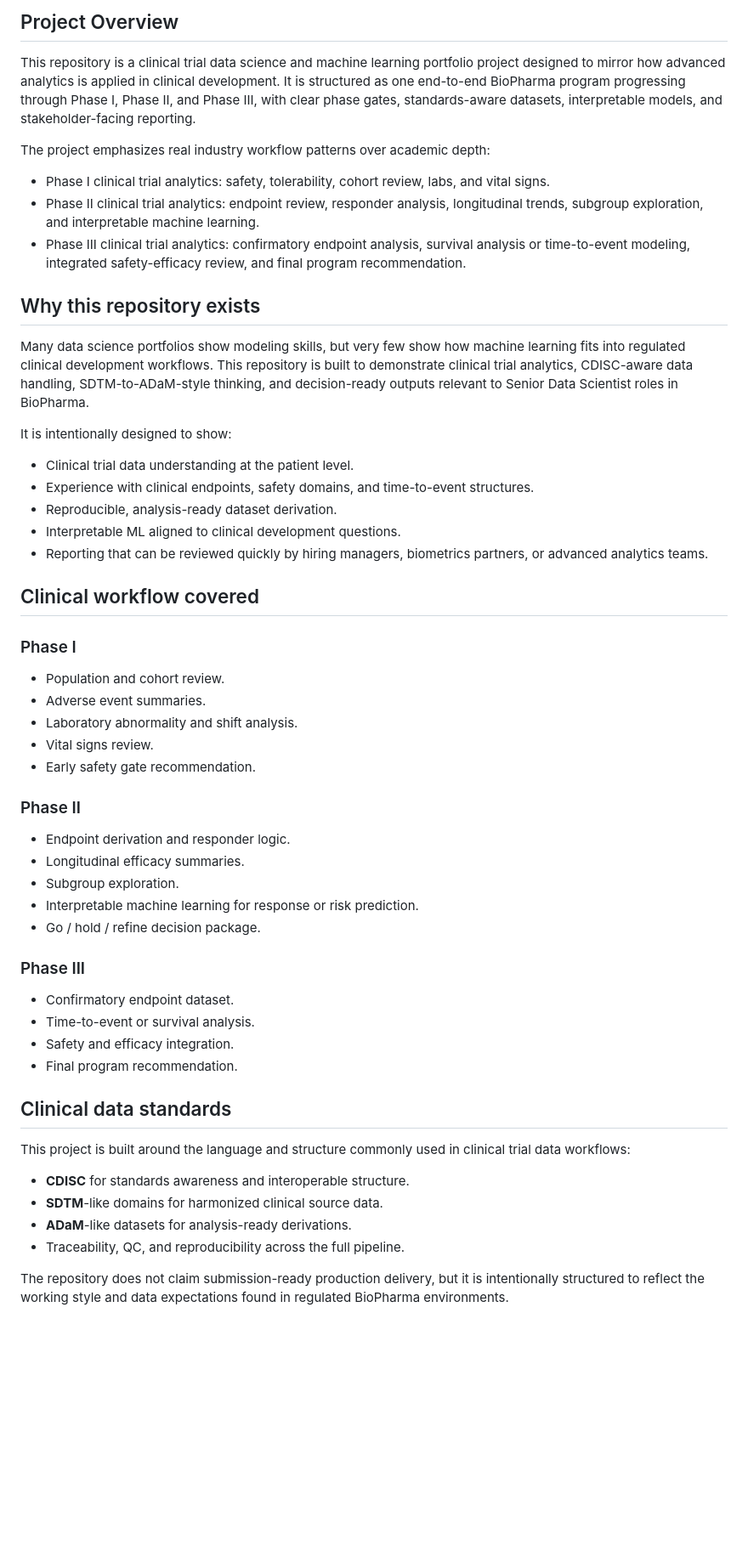
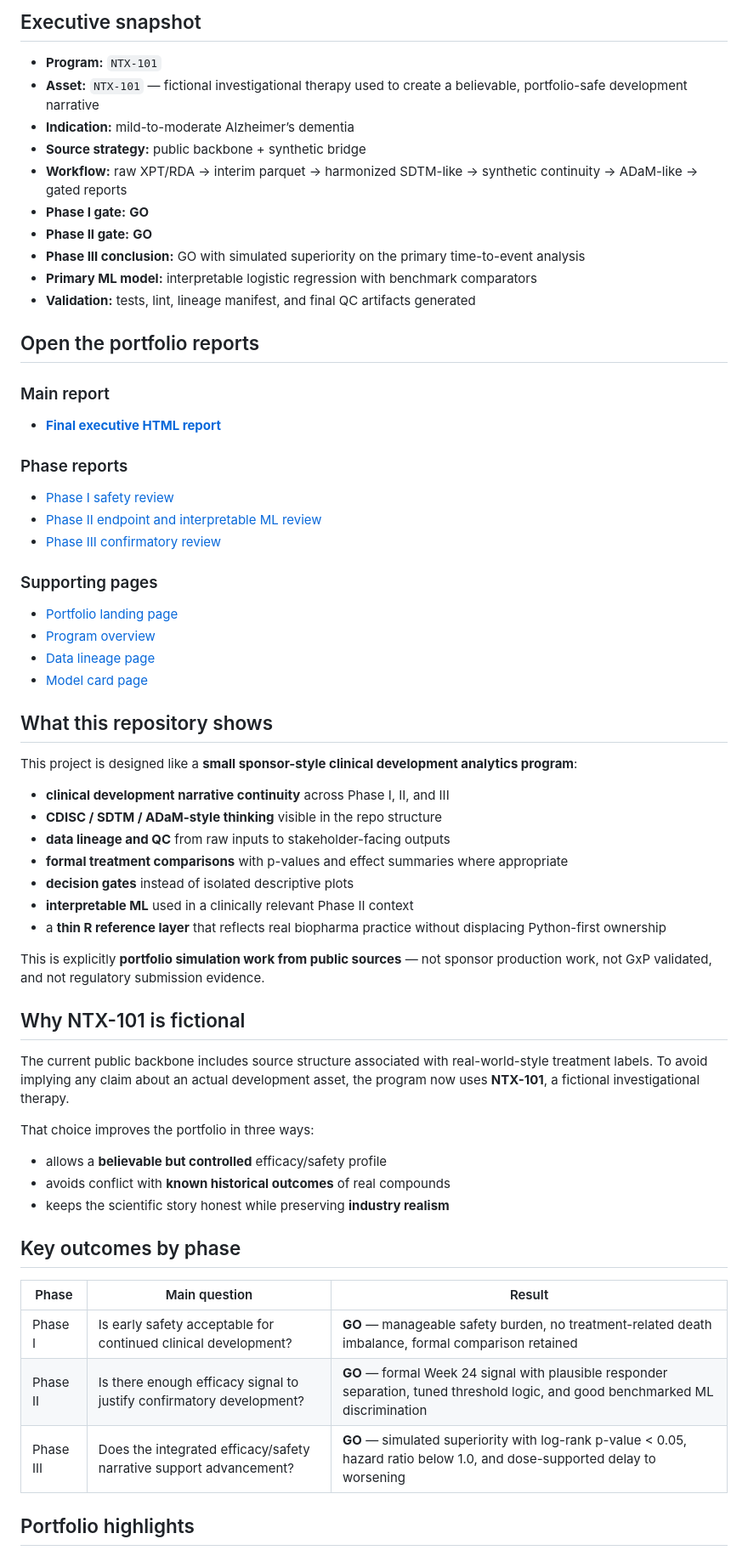
Before and after one commit to andresrogers/clinical-trial-machine-learning-for-biopharma-cdisc-sdtm-adam, a Markdown page: README.md, the part around one of its changes. Shown at 85% size. Drawn GitHub-style; blank space fills up the shorter version.

Commit message:
Revise README to enhance clarity and detail of clinical development portfolio for NTX-101, including updated project overview, executive snapshot, and report links.

```diff
--- a/README.md
+++ b/README.md
@@ -9,52 +9,63 @@
 
-## Project Overview
+## Executive snapshot
 
-This repository is a clinical trial data science and machine learning portfolio project designed to mirror how advanced analytics is applied in clinical development. It is structured as one end-to-end BioPharma program progressing through Phase I, Phase II, and Phase III, with clear phase gates, standards-aware datasets, interpretable models, and stakeholder-facing reporting.
+- **Program:** `NTX-101`
+- **Asset:** `NTX-101` — fictional investigational therapy used to create a believable, portfolio-safe development narrative
+- **Indication:** mild-to-moderate Alzheimer’s dementia
+- **Source strategy:** public backbone + synthetic bridge
+- **Workflow:** raw XPT/RDA -> interim parquet -> harmonized SDTM-like -> synthetic continuity -> ADaM-like -> gated reports
+- **Phase I gate:** **GO**
+- **Phase II gate:** **GO**
+- **Phase III conclusion:** GO with simulated superiority on the primary time-to-event analysis
+- **Primary ML model:** interpretable logistic regression with benchmark comparators
+- **Validation:** tests, lint, lineage manifest, and final QC artifacts generated
 
-The project emphasizes real industry workflow patterns over academic depth:
-- Phase I clinical trial analytics: safety, tolerability, cohort review, labs, and vital signs.
-- Phase II clinical trial analytics: endpoint review, responder analysis, longitudinal trends, subgroup exploration, and interpretable machine learning.
-- Phase III clinical trial analytics: confirmatory endpoint analysis, survival analysis or time-to-event modeling, integrated safety-efficacy review, and final program recommendation.
+## Open the portfolio reports
 
-## Why this repository exists
+### Main report
+- **[Final executive HTML report](docs/final_report/index.html)**
 
-Many data science portfolios show modeling skills, but very few show how machine learning fits into regulated clinical development workflows. This repository is built to demonstrate clinical trial analytics, CDISC-aware data handling, SDTM-to-ADaM-style thinking, and decision-ready outputs relevant to Senior Data Scientist roles in BioPharma.
+### Phase reports
+- [Phase I safety review](docs/phase1/index.html)
+- [Phase II endpoint and interpretable ML review](docs/phase2/index.html)
+- [Phase III confirmatory review](docs/phase3/index.html)
 
-It is intentionally designed to show:
-- Clinical trial data understanding at the patient level.
-- Experience with clinical endpoints, safety domains, and time-to-event structures.
-- Reproducible, analysis-ready dataset derivation.
-- Interpretable ML aligned to clinical development questions.
-- Reporting that can be reviewed quickly by hiring managers, biometrics partners, or advanced analytics teams.
+### Supporting pages
+- [Portfolio landing page](docs/index.html)
+- [Program overview](docs/program_overview/index.html)
+- [Data lineage page](docs/data_lineage/index.html)
+- [Model card page](docs/model_cards/index.html)
 
-## Clinical workflow covered
+## What this repository shows
 
-### Phase I
-- Population and cohort review.
-- Adverse event summaries.
-- Laboratory abnormality and shift analysis.
-- Vital signs review.
-- Early safety gate recommendation.
+This project is designed like a **small sponsor-style clinical development analytics program**:
 
-### Phase II
-- Endpoint derivation and responder logic.
-- Longitudinal efficacy summaries.
-- Subgroup exploration.
-- Interpretable machine learning for response or risk prediction.
-- Go / hold / refine decision package.
+- **clinical development narrative continuity** across Phase I, II, and III
+- **CDISC / SDTM / ADaM-style thinking** visible in the repo structure
+- **data lineage and QC** from raw inputs to stakeholder-facing outputs
+- **formal treatment comparisons** with p-values and effect summaries where appropriate
+- **decision gates** instead of isolated descriptive plots
+- **interpretable ML** used in a clinically relevant Phase II context
+- a **thin R reference layer** that reflects real biopharma practice without displacing Python-first ownership
 
-### Phase III
-- Confirmatory endpoint dataset.
-- Time-to-event or survival analysis.
-- Safety and efficacy integration.
-- Final program recommendation.
+This is explicitly **portfolio simulation work from public sources** — not sponsor production work, not GxP validated, and not regulatory submission evidence.
 
-## Clinical data standards
+## Why NTX-101 is fictional
 
-This project is built around the language and structure commonly used in clinical trial data workflows:
-- **CDISC** for standards awareness and interoperable structure.
-- **SDTM**-like domains for harmonized clinical source data.
-- **ADaM**-like datasets for analysis-ready derivations.
-- Traceability, QC, and reproducibility across the full pipeline.
+The current public backbone includes source structure associated with real-world-style treatment labels. To avoid implying any claim about an actual development asset, the program now uses **NTX-101**, a fictional investigational therapy.
 
-The repository does not claim submission-ready production delivery, but it is intentionally structured to reflect the working style and data expectations found in regulated BioPharma environments.
+That choice improves the portfolio in three ways:
+- allows a **believable but controlled** efficacy/safety profile
+- avoids conflict with **known historical outcomes** of real compounds
+- keeps the scientific story honest while preserving **industry realism**
+
+## Key outcomes by phase
+
+| Phase | Main question | Result |
+|---|---|---|
+| Phase I | Is early safety acceptable for continued clinical development? | **GO** — manageable safety burden, no treatment-related death imbalance, formal comparison retained |
+| Phase II | Is there enough efficacy signal to justify confirmatory development? | **GO** — formal Week 24 signal with plausible responder separation, tuned threshold logic, and good benchmarked ML discrimination |
+| Phase III | Does the integrated efficacy/safety narrative support advancement? | **GO** — simulated superiority with log-rank p-value < 0.05, hazard ratio below 1.0, and dose-supported delay to worsening |
+
+## Portfolio highlights
+
```
Also changed, not shown: other parts of README.md (+159 -43 lines).
